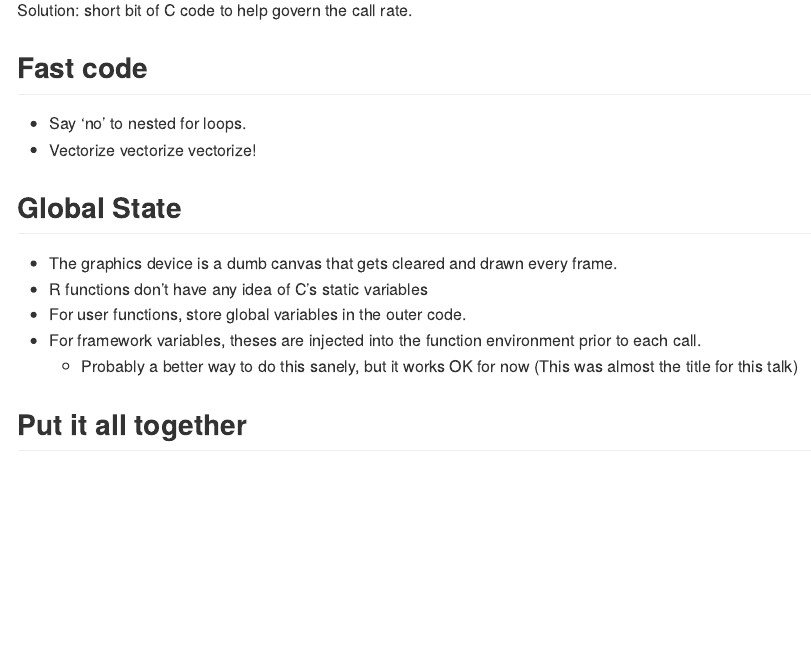
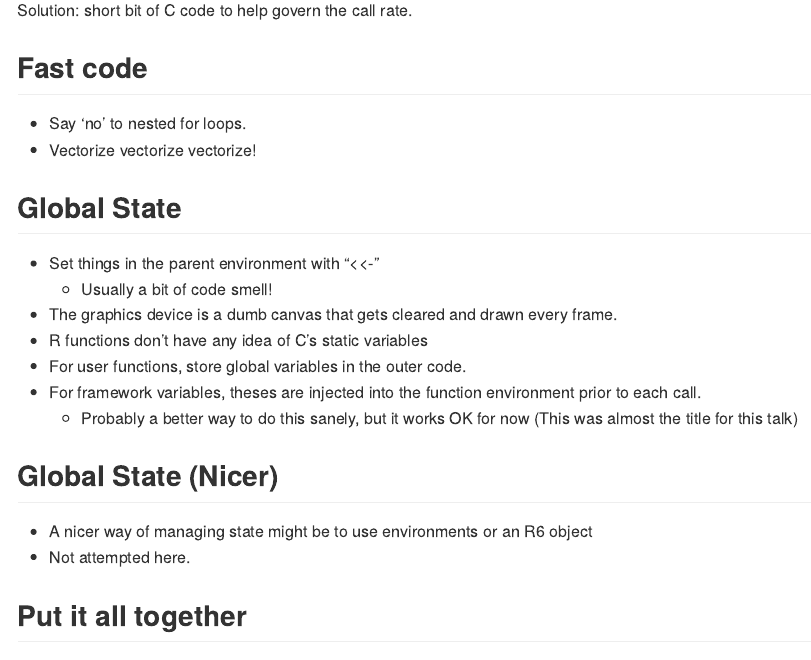
Before and after one commit to coolbutuseless/eventloop, an R Markdown document (README.Rmd): the page in a window 1100 px wide, from 3450 px down. Rendered offline with R 4.5, knitr and Pandoc, with nearby package versions; badge pictures from the web are left out.

Commit message:
a few more notes

```diff
--- a/README.Rmd
+++ b/README.Rmd
@@ -189,6 +189,8 @@ Solution: short bit of C code to help govern the call rate.
 
 ## Global State
 
+* Set things in the parent environment with "<<-"
+    * Usually a bit of code smell!
 * The graphics device is a dumb canvas that gets cleared and drawn every frame.
 * R functions don't have any idea of C's static variables
 * For user functions, store global variables in the outer code.
@@ -196,6 +198,12 @@ Solution: short bit of C code to help govern the call rate.
   prior to each call.
     * Probably a better way to do this sanely, but it works OK for now  (This
       was almost the title for this talk)
+
+## Global State (Nicer)
+
+* A nicer way of managing state might be to use environments or an R6
+  object
+* Not attempted here.
 
 
 ## Put it all together
```
